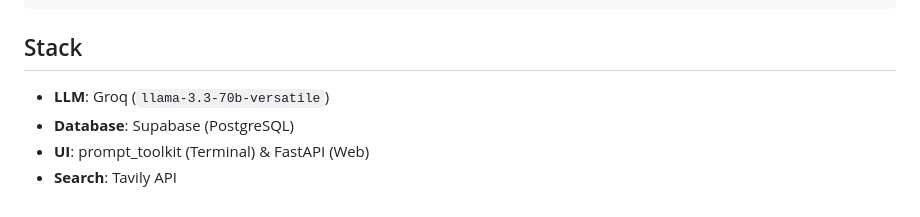
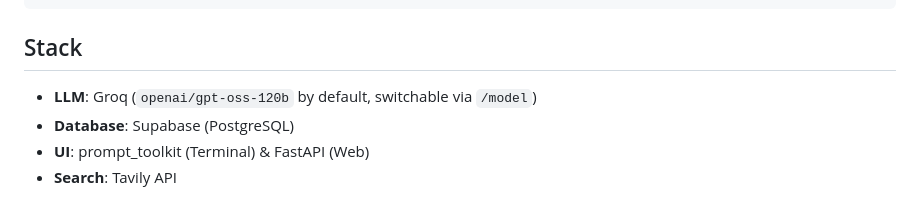
Before and after one commit to kunal-shetty/deimos, a Markdown page: README.md, the part around the change. GitHub-like rendering.

Commit message:
docs: update README

````diff
--- a/README.md
+++ b/README.md
@@ -94,7 +94,7 @@ deimos/
 ```
 
 ## Stack
-- **LLM**: Groq (`llama-3.3-70b-versatile`)
+- **LLM**: Groq (`openai/gpt-oss-120b` by default, switchable via `/model`)
 - **Database**: Supabase (PostgreSQL)
 - **UI**: prompt_toolkit (Terminal) & FastAPI (Web)
 - **Search**: Tavily API
````
